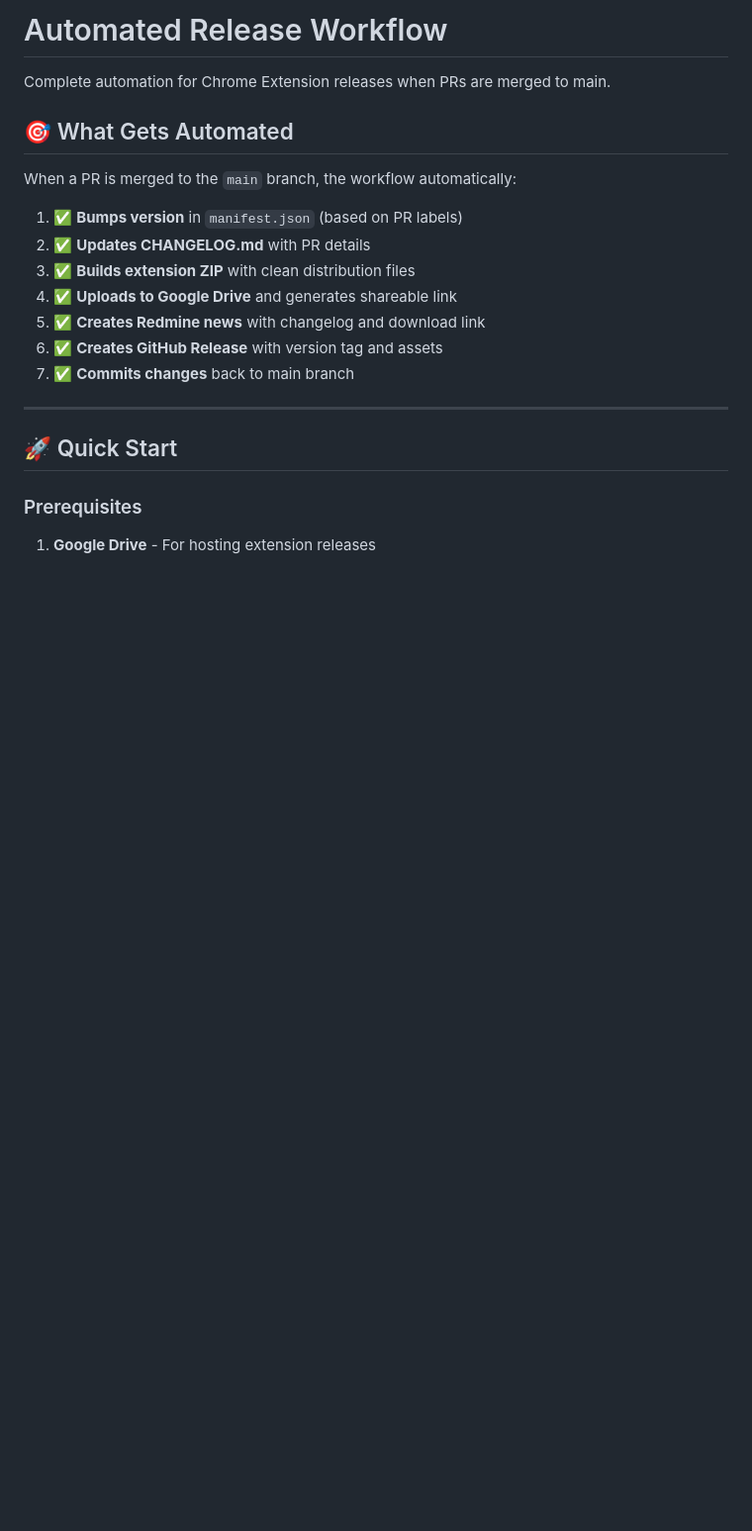
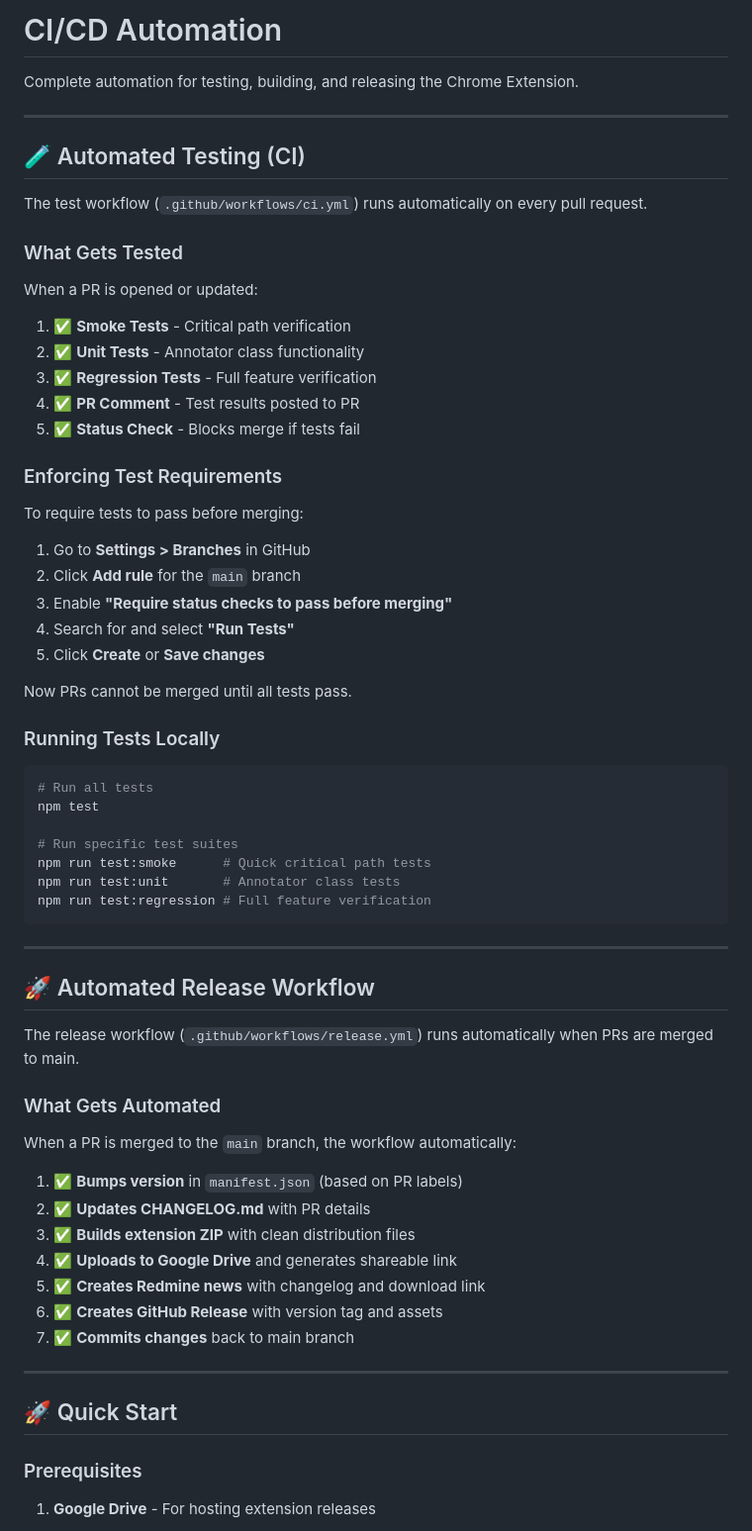
Before and after one commit to prabhuvikas/Cap-screen, a Markdown page: .github/docs/AUTOMATION_SETUP.md, the part around one of its changes. Shown at 99% size. Rendered like a GitHub page; blank space fills up the shorter version.

````diff
--- a/.github/docs/AUTOMATION_SETUP.md
+++ b/.github/docs/AUTOMATION_SETUP.md
@@ -1,8 +1,54 @@
-# Automated Release Workflow
+# CI/CD Automation
 
-Complete automation for Chrome Extension releases when PRs are merged to main.
+Complete automation for testing, building, and releasing the Chrome Extension.
 
-## 🎯 What Gets Automated
+---
+
+## 🧪 Automated Testing (CI)
+
+The test workflow (`.github/workflows/ci.yml`) runs automatically on every pull request.
+
+### What Gets Tested
+
+When a PR is opened or updated:
+
+1. ✅ **Smoke Tests** - Critical path verification
+2. ✅ **Unit Tests** - Annotator class functionality
+3. ✅ **Regression Tests** - Full feature verification
+4. ✅ **PR Comment** - Test results posted to PR
+5. ✅ **Status Check** - Blocks merge if tests fail
+
+### Enforcing Test Requirements
+
+To require tests to pass before merging:
+
+1. Go to **Settings > Branches** in GitHub
+2. Click **Add rule** for the `main` branch
+3. Enable **"Require status checks to pass before merging"**
+4. Search for and select **"Run Tests"**
+5. Click **Create** or **Save changes**
+
+Now PRs cannot be merged until all tests pass.
+
+### Running Tests Locally
+
+```bash
+# Run all tests
+npm test
+
+# Run specific test suites
+npm run test:smoke      # Quick critical path tests
+npm run test:unit       # Annotator class tests
+npm run test:regression # Full feature verification
+```
+
+---
+
+## 🚀 Automated Release Workflow
+
+The release workflow (`.github/workflows/release.yml`) runs automatically when PRs are merged to main.
+
+### What Gets Automated
 
 When a PR is merged to the `main` branch, the workflow automatically:
 
````
Also changed, not shown: other parts of .github/docs/AUTOMATION_SETUP.md (+16 -2 lines), CLAUDE.md (+34 -0 lines), 1 other file.
